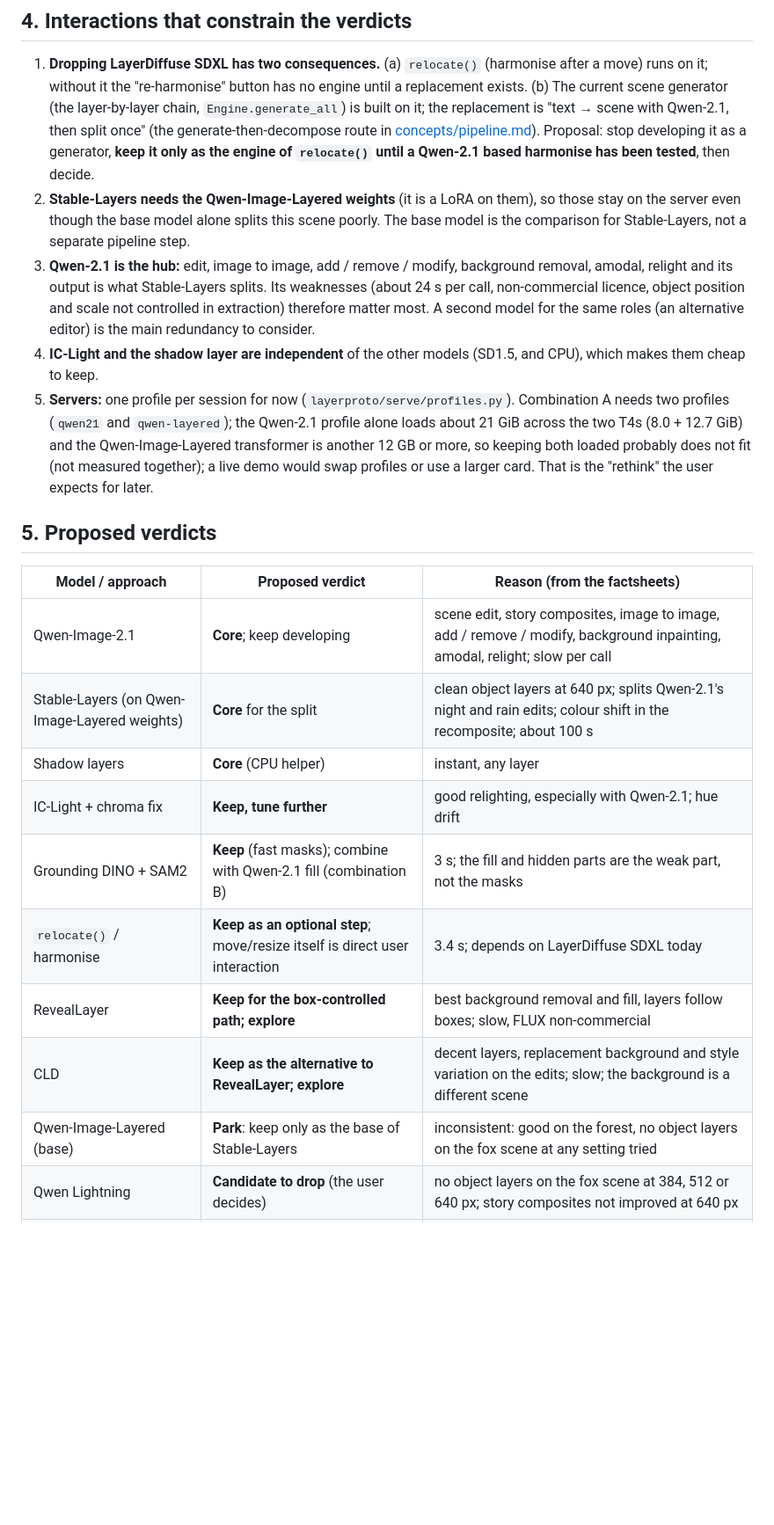
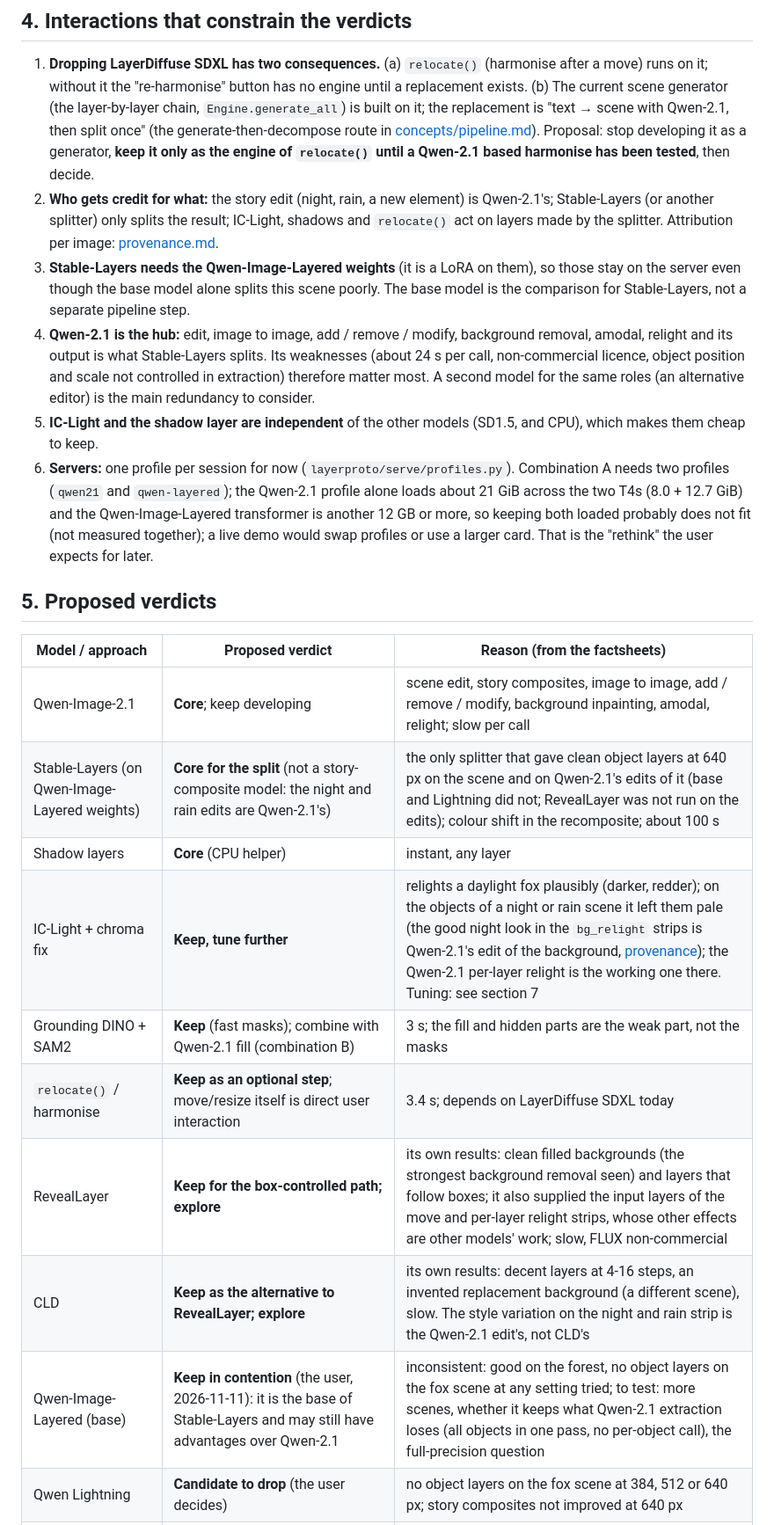
Before and after one commit to MarkAndreDuesing/layer-prototype, a Markdown page: docs/models/pipeline-plan.md, the part around one of its changes. Shown at 88% size. Drawn GitHub-style; blank space fills up the shorter version.

```diff
--- a/docs/models/pipeline-plan.md
+++ b/docs/models/pipeline-plan.md
@@ -51,23 +51,24 @@ The key timing consequence: **splitting a scene takes about 100 s, so it is done
 ## 4. Interactions that constrain the verdicts
 
 1. **Dropping LayerDiffuse SDXL has two consequences.** (a) `relocate()` (harmonise after a move) runs on it; without it the "re-harmonise" button has no engine until a replacement exists. (b) The current scene generator (the layer-by-layer chain, `Engine.generate_all`) is built on it; the replacement is "text → scene with Qwen-2.1, then split once" (the generate-then-decompose route in [concepts/pipeline.md](../concepts/pipeline.md)). Proposal: stop developing it as a generator, **keep it only as the engine of `relocate()` until a Qwen-2.1 based harmonise has been tested**, then decide.
-2. **Stable-Layers needs the Qwen-Image-Layered weights** (it is a LoRA on them), so those stay on the server even though the base model alone splits this scene poorly. The base model is the comparison for Stable-Layers, not a separate pipeline step.
-3. **Qwen-2.1 is the hub:** edit, image to image, add / remove / modify, background removal, amodal, relight and its output is what Stable-Layers splits. Its weaknesses (about 24 s per call, non-commercial licence, object position and scale not controlled in extraction) therefore matter most. A second model for the same roles (an alternative editor) is the main redundancy to consider.
-4. **IC-Light and the shadow layer are independent** of the other models (SD1.5, and CPU), which makes them cheap to keep.
-5. **Servers:** one profile per session for now (`layerproto/serve/profiles.py`). Combination A needs two profiles (`qwen21` and `qwen-layered`); the Qwen-2.1 profile alone loads about 21 GiB across the two T4s (8.0 + 12.7 GiB) and the Qwen-Image-Layered transformer is another 12 GB or more, so keeping both loaded probably does not fit (not measured together); a live demo would swap profiles or use a larger card. That is the "rethink" the user expects for later.
+2. **Who gets credit for what:** the story edit (night, rain, a new element) is Qwen-2.1's; Stable-Layers (or another splitter) only splits the result; IC-Light, shadows and `relocate()` act on layers made by the splitter. Attribution per image: [provenance.md](provenance.md).
+3. **Stable-Layers needs the Qwen-Image-Layered weights** (it is a LoRA on them), so those stay on the server even though the base model alone splits this scene poorly. The base model is the comparison for Stable-Layers, not a separate pipeline step.
+4. **Qwen-2.1 is the hub:** edit, image to image, add / remove / modify, background removal, amodal, relight and its output is what Stable-Layers splits. Its weaknesses (about 24 s per call, non-commercial licence, object position and scale not controlled in extraction) therefore matter most. A second model for the same roles (an alternative editor) is the main redundancy to consider.
+5. **IC-Light and the shadow layer are independent** of the other models (SD1.5, and CPU), which makes them cheap to keep.
+6. **Servers:** one profile per session for now (`layerproto/serve/profiles.py`). Combination A needs two profiles (`qwen21` and `qwen-layered`); the Qwen-2.1 profile alone loads about 21 GiB across the two T4s (8.0 + 12.7 GiB) and the Qwen-Image-Layered transformer is another 12 GB or more, so keeping both loaded probably does not fit (not measured together); a live demo would swap profiles or use a larger card. That is the "rethink" the user expects for later.
 
 ## 5. Proposed verdicts
 
 | Model / approach | Proposed verdict | Reason (from the factsheets) |
 |---|---|---|
 | Qwen-Image-2.1 | **Core**; keep developing | scene edit, story composites, image to image, add / remove / modify, background inpainting, amodal, relight; slow per call |
-| Stable-Layers (on Qwen-Image-Layered weights) | **Core** for the split | clean object layers at 640 px; splits Qwen-2.1's night and rain edits; colour shift in the recomposite; about 100 s |
+| Stable-Layers (on Qwen-Image-Layered weights) | **Core for the split** (not a story-composite model: the night and rain edits are Qwen-2.1's) | the only splitter that gave clean object layers at 640 px on the scene and on Qwen-2.1's edits of it (base and Lightning did not; RevealLayer was not run on the edits); colour shift in the recomposite; about 100 s |
 | Shadow layers | **Core** (CPU helper) | instant, any layer |
-| IC-Light + chroma fix | **Keep, tune further** | good relighting, especially with Qwen-2.1; hue drift |
+| IC-Light + chroma fix | **Keep, tune further** | relights a daylight fox plausibly (darker, redder); on the objects of a night or rain scene it left them pale (the good night look in the `bg_relight` strips is Qwen-2.1's edit of the background, [provenance](provenance.md)); the Qwen-2.1 per-layer relight is the working one there. Tuning: see section 7 |
 | Grounding DINO + SAM2 | **Keep** (fast masks); combine with Qwen-2.1 fill (combination B) | 3 s; the fill and hidden parts are the weak part, not the masks |
 | `relocate()` / harmonise | **Keep as an optional step**; move/resize itself is direct user interaction | 3.4 s; depends on LayerDiffuse SDXL today |
-| RevealLayer | **Keep for the box-controlled path; explore** | best background removal and fill, layers follow boxes; slow, FLUX non-commercial |
-| CLD | **Keep as the alternative to RevealLayer; explore** | decent layers, replacement background and style variation on the edits; slow; the background is a different scene |
-| Qwen-Image-Layered (base) | **Park**: keep only as the base of Stable-Layers | inconsistent: good on the forest, no object layers on the fox scene at any setting tried |
+| RevealLayer | **Keep for the box-controlled path; explore** | its own results: clean filled backgrounds (the strongest background removal seen) and layers that follow boxes; it also supplied the input layers of the move and per-layer relight strips, whose other effects are other models' work; slow, FLUX non-commercial |
+| CLD | **Keep as the alternative to RevealLayer; explore** | its own results: decent layers at 4-16 steps, an invented replacement background (a different scene), slow. The style variation on the night and rain strip is the Qwen-2.1 edit's, not CLD's |
+| Qwen-Image-Layered (base) | **Keep in contention** (the user, 2026-11-11): it is the base of Stable-Layers and may still have advantages over Qwen-2.1 | inconsistent: good on the forest, no object layers on the fox scene at any setting tried; to test: more scenes, whether it keeps what Qwen-2.1 extraction loses (all objects in one pass, no per-object call), the full-precision question |
 | Qwen Lightning | **Candidate to drop** (the user decides) | no object layers on the fox scene at 384, 512 or 640 px; story composites not improved at 640 px |
 | LayerD | **Park, look at it a little more** (the user's note) | limited on painted scenes; CPU only |
```
Also changed, not shown: other parts of docs/models/pipeline-plan.md (+3 -3 lines), docs/img/shadow_variants.jpg (added), 9 other files.
